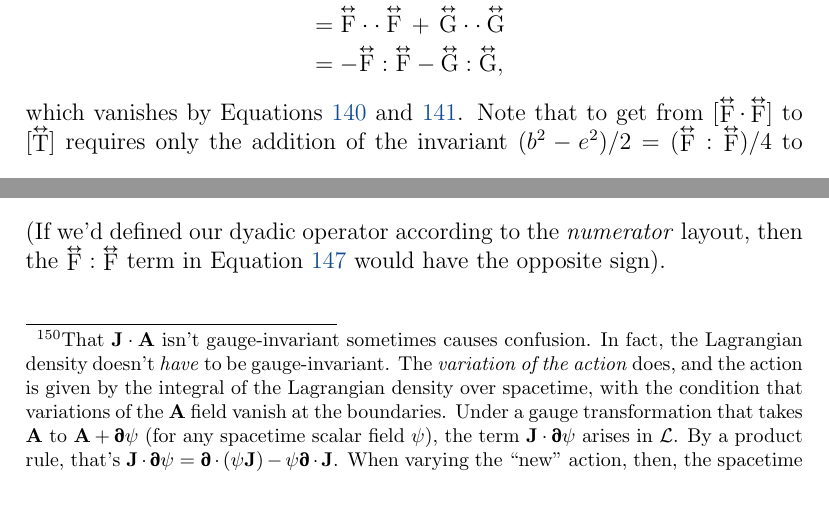
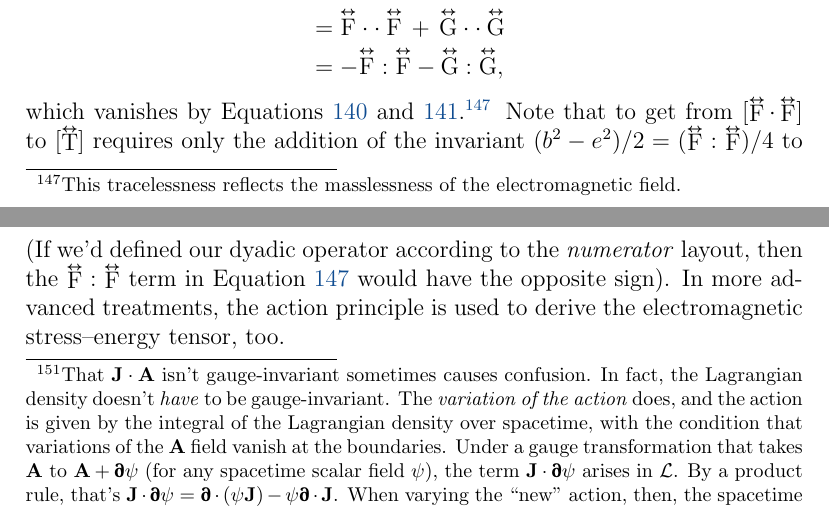
Before and after one commit to MichaelAllenWarner/relativistic-dynamics, a LaTeX document (mass-energy-equivalence.tex): two parts of pages 141 and 146 of 146, joined at a grey line, cut so that both start at the same text. Compiled offline with pdfLaTeX.

Commit message:
some tweaky tweaks

```diff
--- a/mass-energy-equivalence.tex
+++ b/mass-energy-equivalence.tex
@@ -3731,7 +3731,7 @@ This dyadic is symmetric and also traceless ($\inlinedy{\mathrm{T}} : \inlinedy{
 &=  - \capdy{\mathrm{F}} : \capdy{\mathrm{F}} - \capdy{\mathrm{G}} : \capdy{\mathrm{G}} ,
 \end{split}
 \end{equation*}
-which vanishes by Equations \ref{eq:fddf} and \ref{eq:gddg}. Note that to get from $[\inlinedy{\mathrm{F}} \cdot \inlinedy{\mathrm{F}}]$ to $[\inlinedy{\mathrm{T}}]$ requires only the addition of the invariant $(b^2 - e^2) / 2 = ( \inlinedy{\mathrm{F}} : \inlinedy{\mathrm{F}} ) / 4$ to the top-left entry and $( \inlinedy{\mathrm{G}} : \inlinedy{\mathrm{G}} ) / 4 = - ( \inlinedy{\mathrm{F}} : \inlinedy{\mathrm{F}} ) / 4$ to the other three entries on the main diagonal. Likewise for getting from $[ \inlinedy{\mathrm{G}} \cdot \inlinedy{\mathrm{G}} ]$ to $[ \inlinedy{\mathrm{T}} ]$, but with the signs of the added invariants reversed. So there are several alternative ways to express $\inlinedy{\mathrm{T}}$ in terms of the Faraday and Maxwell tensors, all equivalent to Equation \ref{eq:eset}. Here are a few of them:
+which vanishes by Equations \ref{eq:fddf} and \ref{eq:gddg}.\footnote{This tracelessness reflects the masslessness of the electromagnetic field.} Note that to get from $[\inlinedy{\mathrm{F}} \cdot \inlinedy{\mathrm{F}}]$ to $[\inlinedy{\mathrm{T}}]$ requires only the addition of the invariant $(b^2 - e^2) / 2 = ( \inlinedy{\mathrm{F}} : \inlinedy{\mathrm{F}} ) / 4$ to the top-left entry and $( \inlinedy{\mathrm{G}} : \inlinedy{\mathrm{G}} ) / 4 = - ( \inlinedy{\mathrm{F}} : \inlinedy{\mathrm{F}} ) / 4$ to the other three entries on the main diagonal. Likewise for getting from $[ \inlinedy{\mathrm{G}} \cdot \inlinedy{\mathrm{G}} ]$ to $[ \inlinedy{\mathrm{T}} ]$, but with the signs of the added invariants reversed. So there are several alternative ways to express $\inlinedy{\mathrm{T}}$ in terms of the Faraday and Maxwell tensors, all equivalent to Equation \ref{eq:eset}. Here are a few of them:
 \begin{equation*}
 \begin{aligned}
 \capdy{\mathrm{T}} &= \capdy{\mathrm{F}} \cdot \capdy{\mathrm{F}} +  \dfrac{1}{4} \, ( \capdy{\mathrm{F}} : \capdy{\mathrm{F}} ) \inlinedy{\upeta} \, = \, \capdy{\mathrm{F}} \cdot \capdy{\mathrm{F}} -  \dfrac{1}{4} \, ( \capdy{\mathrm{F}} \cdot \cdot \, \mkern1mu \capdy{\mathrm{F}} ) \inlinedy{\upeta} \\[5pt]
@@ -3859,6 +3859,6 @@ so we can write the Lagrangian density for the electromagnetic field like this:
 \begin{equation}\label{eq:emld}
 \boxed{\mathcal{L} = \dfrac{1}{4} \, ( \capdy{\mathrm{F}} : \capdy{\mathrm{F}} ) \, + \, \vv J \cdot \vv A} \, .
 \end{equation}
-(If we'd defined our dyadic operator according to the \emph{numerator} layout, then the $\inlinedy{\mathrm{F}} : \inlinedy{\mathrm{F}}$ term in Equation \ref{eq:emld} would have the opposite sign).
+(If we'd defined our dyadic operator according to the \emph{numerator} layout, then the $\inlinedy{\mathrm{F}} : \inlinedy{\mathrm{F}}$ term in Equation \ref{eq:emld} would have the opposite sign). In more advanced treatments, the action principle is used to derive the electromagnetic stress--energy tensor, too.
 
 \end{document}
```
Also changed, not shown: mass-energy-equivalence.tex (4 more changed lines).
